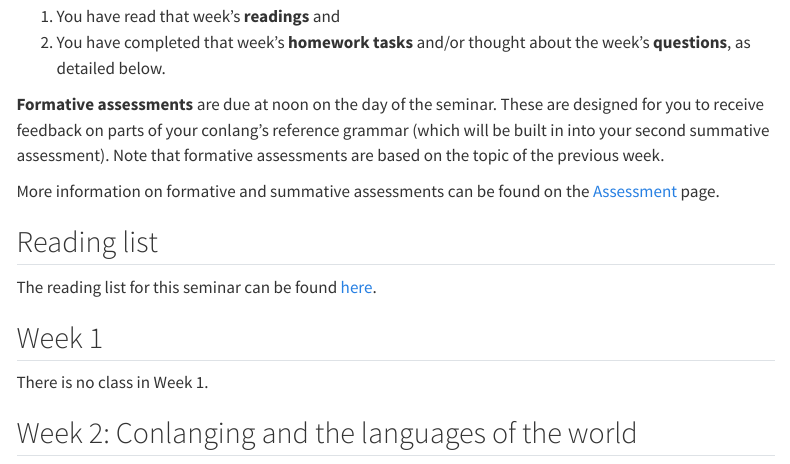
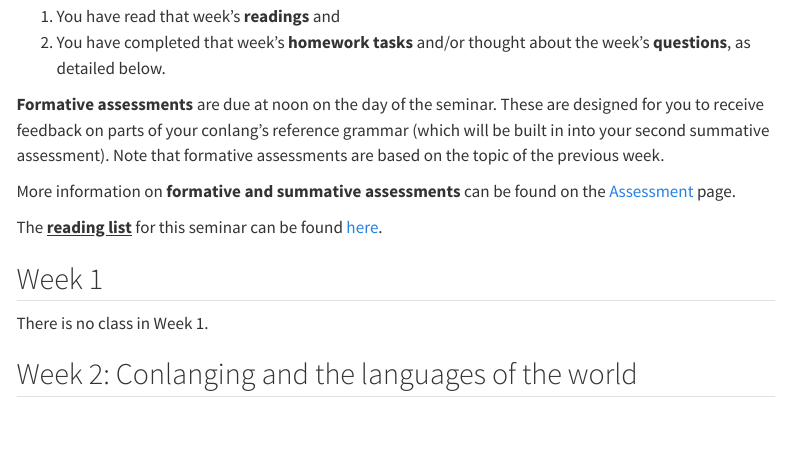
Before and after one commit to stefanocoretta/grs-conlang, a Quarto document (syllabus.qmd): the page in a window 1100 px wide, from 140 px down. Rendered offline with R 4.5, knitr and Pandoc in place of Quarto, with nearby package versions; menus at the side of the page are left out.

Commit message:
♻️ - edit syllabus info

```diff
--- a/syllabus.qmd
+++ b/syllabus.qmd
@@ -12,11 +12,9 @@ Please note that I expect you to come to every class **prepared**, which mean:
 
 **Formative assessments** are due at noon on the day of the seminar. These are designed for you to receive feedback on parts of your conlang's reference grammar (which will be built in into your second summative assessment). Note that formative assessments are based on the topic of the previous week.
 
-More information on formative and summative assessments can be found on the [Assessment](assessment.html) page.
+More information on **formative and summative assessments** can be found on the [Assessment](assessment.html) page.
 
-## Reading list
-
-The reading list for this seminar can be found [here](https://eu01.alma.exlibrisgroup.com/leganto/public/44UOE_INST/lists/38657069480002466?auth=SAML).
+The [**reading list**]{.underline} for this seminar can be found [here](https://eu01.alma.exlibrisgroup.com/leganto/public/44UOE_INST/lists/38657069480002466?auth=SAML).
 
 ## Week 1
 
```
Also changed, not shown: docs/search.json, 1 other file.
